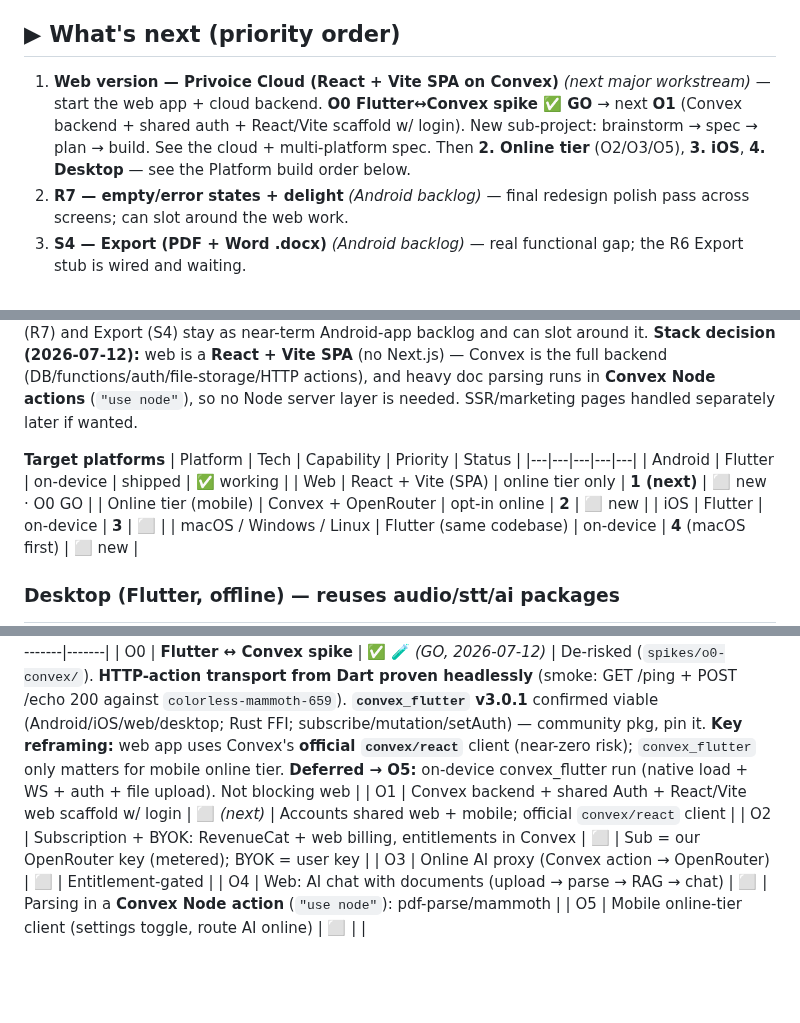
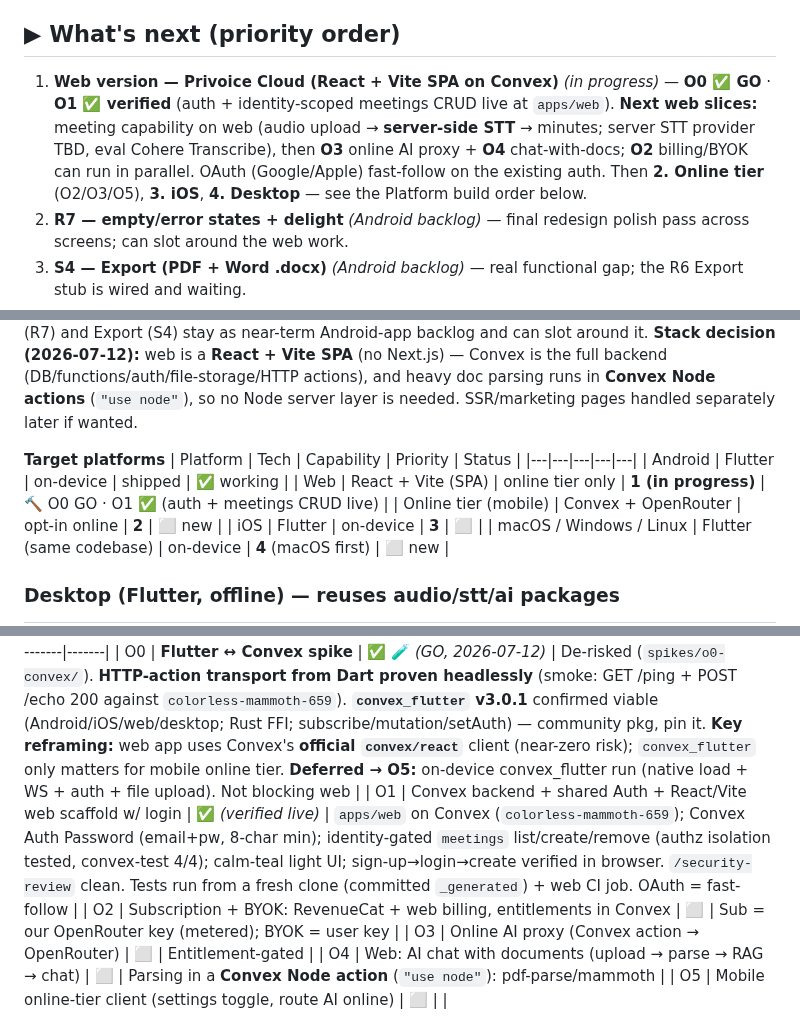
Before and after one commit to alilibx/privoice, a Markdown page: STATUS.md, 3 parts joined by grey strips. Drawn GitHub-style; blank space fills up the shorter version.

Commit message:
docs(status): O1 verified live (web auth + meetings CRUD); next web slices

```diff
--- a/STATUS.md
+++ b/STATUS.md
@@ -7,7 +7,7 @@
 
 ## ▶ What's next (priority order)
 
-1. **Web version — Privoice Cloud (React + Vite SPA on Convex)** *(next major workstream)* — start the web app + cloud backend. **O0 Flutter↔Convex spike ✅ GO** → next **O1** (Convex backend + shared auth + React/Vite scaffold w/ login). New sub-project: brainstorm → spec → plan → build. See the cloud + multi-platform spec. Then **2. Online tier** (O2/O3/O5), **3. iOS**, **4. Desktop** — see the Platform build order below.
+1. **Web version — Privoice Cloud (React + Vite SPA on Convex)** *(in progress)* — **O0 ✅ GO** · **O1 ✅ verified** (auth + identity-scoped meetings CRUD live at `apps/web`). **Next web slices:** meeting capability on web (audio upload → **server-side STT** → minutes; server STT provider TBD, eval Cohere Transcribe), then **O3** online AI proxy + **O4** chat-with-docs; **O2** billing/BYOK can run in parallel. OAuth (Google/Apple) fast-follow on the existing auth. Then **2. Online tier** (O2/O3/O5), **3. iOS**, **4. Desktop** — see the Platform build order below.
 2. **R7 — empty/error states + delight** *(Android backlog)* — final redesign polish pass across screens; can slot around the web work.
 3. **S4 — Export (PDF + Word .docx)** *(Android backlog)* — real functional gap; the R6 Export stub is wired and waiting.
 4. **On-device quality harnesses** — **T4** STT WER (accents/crosstalk/far-mic/**Arabic** — evaluate Cohere Transcribe here) + **T6** perf/thermal → device-tier→model table. Both need on-device runs.
@@ -52,7 +52,7 @@ Privoice is now a **multi-platform suite** from one Flutter codebase + a web/clo
 | Platform | Tech | Capability | Priority | Status |
 |---|---|---|---|---|
 | Android | Flutter | on-device | shipped | ✅ working |
-| Web | React + Vite (SPA) | online tier only | **1 (next)** | ⬜ new · O0 GO |
+| Web | React + Vite (SPA) | online tier only | **1 (in progress)** | 🔨 O0 GO · O1 ✅ (auth + meetings CRUD live) |
 | Online tier (mobile) | Convex + OpenRouter | opt-in online | **2** | ⬜ new |
 | iOS | Flutter | on-device | **3** | ⬜ |
 | macOS / Windows / Linux | Flutter (same codebase) | on-device | **4** (macOS first) | ⬜ new |
@@ -70,7 +70,7 @@ Opt-in, off by default. Stack: **Convex** (auth, DB, functions, file storage, No
 | ID | Item | Status | Notes |
 |----|------|--------|-------|
 | O0 | **Flutter ↔ Convex spike** | ✅ 🧪 *(GO, 2026-07-12)* | De-risked (`spikes/o0-convex/`). **HTTP-action transport from Dart proven headlessly** (smoke: GET /ping + POST /echo 200 against `colorless-mammoth-659`). **`convex_flutter` v3.0.1** confirmed viable (Android/iOS/web/desktop; Rust FFI; subscribe/mutation/setAuth) — community pkg, pin it. **Key reframing:** web app uses Convex's **official `convex/react`** client (near-zero risk); `convex_flutter` only matters for mobile online tier. **Deferred → O5:** on-device convex_flutter run (native load + WS + auth + file upload). Not blocking web |
-| O1 | Convex backend + shared Auth + React/Vite web scaffold w/ login | ⬜ *(next)* | Accounts shared web + mobile; official `convex/react` client |
+| O1 | Convex backend + shared Auth + React/Vite web scaffold w/ login | ✅ *(verified live)* | `apps/web` on Convex (`colorless-mammoth-659`); Convex Auth Password (email+pw, 8-char min); identity-gated `meetings` list/create/remove (authz isolation tested, convex-test 4/4); calm-teal light UI; sign-up→login→create verified in browser. `/security-review` clean. Tests run from a fresh clone (committed `_generated`) + web CI job. OAuth = fast-follow |
 | O2 | Subscription + BYOK: RevenueCat + web billing, entitlements in Convex | ⬜ | Sub = our OpenRouter key (metered); BYOK = user key |
 | O3 | Online AI proxy (Convex action → OpenRouter) | ⬜ | Entitlement-gated |
 | O4 | Web: AI chat with documents (upload → parse → RAG → chat) | ⬜ | Parsing in a **Convex Node action** (`"use node"`): pdf-parse/mammoth |
```
